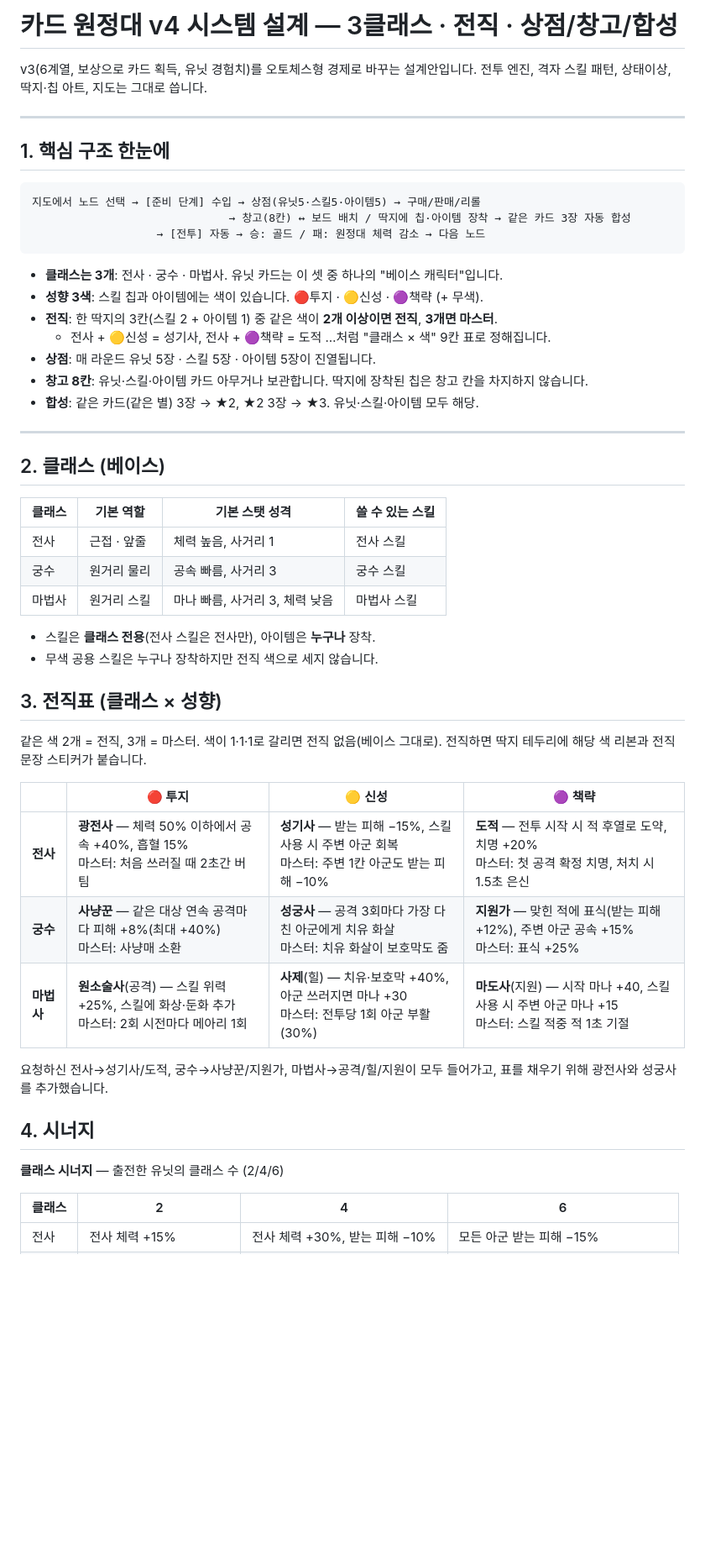
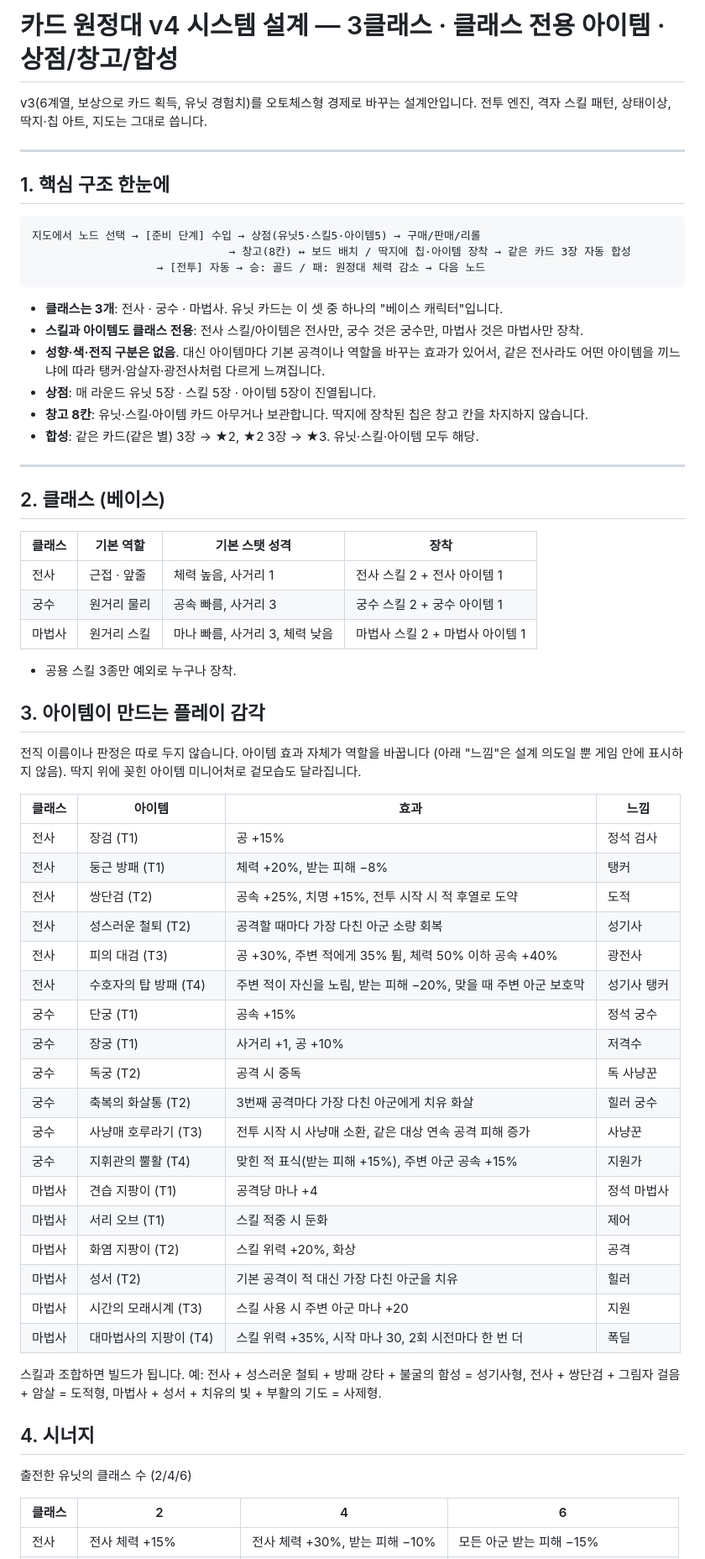
Before and after one commit to Molecova/jules_game, a Markdown page: docs/v4-design.md, the part around one of its changes. Shown at 84% size. Drawn GitHub-style; blank space fills up the shorter version.

````diff
--- a/docs/v4-design.md
+++ b/docs/v4-design.md
@@ -1,4 +1,4 @@
-# 카드 원정대 v4 시스템 설계 — 3클래스 · 전직 · 상점/창고/합성
+# 카드 원정대 v4 시스템 설계 — 3클래스 · 클래스 전용 아이템 · 상점/창고/합성
 
 v3(6계열, 보상으로 카드 획득, 유닛 경험치)를 오토체스형 경제로 바꾸는 설계안입니다.
 전투 엔진, 격자 스킬 패턴, 상태이상, 딱지·칩 아트, 지도는 그대로 씁니다.
@@ -14,9 +14,9 @@ v3(6계열, 보상으로 카드 획득, 유닛 경험치)를 오토체스형 경
 ```
 
 - **클래스는 3개**: 전사 · 궁수 · 마법사. 유닛 카드는 이 셋 중 하나의 "베이스 캐릭터"입니다.
-- **성향 3색**: 스킬 칩과 아이템에는 색이 있습니다. 🔴투지 · 🟡신성 · 🟣책략 (+ 무색).
-- **전직**: 한 딱지의 3칸(스킬 2 + 아이템 1) 중 같은 색이 **2개 이상이면 전직**, **3개면 마스터**.
-  - 전사 + 🟡신성 = 성기사, 전사 + 🟣책략 = 도적 …처럼 "클래스 × 색" 9칸 표로 정해집니다.
+- **스킬과 아이템도 클래스 전용**: 전사 스킬/아이템은 전사만, 궁수 것은 궁수만, 마법사 것은 마법사만 장착.
+- **성향·색·전직 구분은 없음**. 대신 아이템마다 기본 공격이나 역할을 바꾸는 효과가 있어서,
+  같은 전사라도 어떤 아이템을 끼느냐에 따라 탱커·암살자·광전사처럼 다르게 느껴집니다.
 - **상점**: 매 라운드 유닛 5장 · 스킬 5장 · 아이템 5장이 진열됩니다.
 - **창고 8칸**: 유닛·스킬·아이템 카드 아무거나 보관합니다. 딱지에 장착된 칩은 창고 칸을 차지하지 않습니다.
 - **합성**: 같은 카드(같은 별) 3장 → ★2, ★2 3장 → ★3. 유닛·스킬·아이템 모두 해당.
@@ -25,32 +25,46 @@ v3(6계열, 보상으로 카드 획득, 유닛 경험치)를 오토체스형 경
 
 ## 2. 클래스 (베이스)
 
-| 클래스 | 기본 역할 | 기본 스탯 성격 | 쓸 수 있는 스킬 |
+| 클래스 | 기본 역할 | 기본 스탯 성격 | 장착 |
 | --- | --- | --- | --- |
-| 전사 | 근접 · 앞줄 | 체력 높음, 사거리 1 | 전사 스킬 |
-| 궁수 | 원거리 물리 | 공속 빠름, 사거리 3 | 궁수 스킬 |
-| 마법사 | 원거리 스킬 | 마나 빠름, 사거리 3, 체력 낮음 | 마법사 스킬 |
+| 전사 | 근접 · 앞줄 | 체력 높음, 사거리 1 | 전사 스킬 2 + 전사 아이템 1 |
+| 궁수 | 원거리 물리 | 공속 빠름, 사거리 3 | 궁수 스킬 2 + 궁수 아이템 1 |
+| 마법사 | 원거리 스킬 | 마나 빠름, 사거리 3, 체력 낮음 | 마법사 스킬 2 + 마법사 아이템 1 |
 
-- 스킬은 **클래스 전용**(전사 스킬은 전사만), 아이템은 **누구나** 장착.
-- 무색 공용 스킬은 누구나 장착하지만 전직 색으로 세지 않습니다.
+- 공용 스킬 3종만 예외로 누구나 장착.
 
-## 3. 전직표 (클래스 × 성향)
+## 3. 아이템이 만드는 플레이 감각
 
-같은 색 2개 = 전직, 3개 = 마스터. 색이 1·1·1로 갈리면 전직 없음(베이스 그대로).
-전직하면 딱지 테두리에 해당 색 리본과 전직 문장 스티커가 붙습니다.
+전직 이름이나 판정은 따로 두지 않습니다. 아이템 효과 자체가 역할을 바꿉니다
+(아래 "느낌"은 설계 의도일 뿐 게임 안에 표시하지 않음). 딱지 위에 꽂힌 아이템 미니어처로 겉모습도 달라집니다.
 
-| | 🔴 투지 | 🟡 신성 | 🟣 책략 |
+| 클래스 | 아이템 | 효과 | 느낌 |
 | --- | --- | --- | --- |
-| **전사** | **광전사** — 체력 50% 이하에서 공속 +40%, 흡혈 15%<br>마스터: 처음 쓰러질 때 2초간 버팀 | **성기사** — 받는 피해 −15%, 스킬 사용 시 주변 아군 회복<br>마스터: 주변 1칸 아군도 받는 피해 −10% | **도적** — 전투 시작 시 적 후열로 도약, 치명 +20%<br>마스터: 첫 공격 확정 치명, 처치 시 1.5초 은신 |
-| **궁수** | **사냥꾼** — 같은 대상 연속 공격마다 피해 +8%(최대 +40%)<br>마스터: 사냥매 소환 | **성궁사** — 공격 3회마다 가장 다친 아군에게 치유 화살<br>마스터: 치유 화살이 보호막도 줌 | **지원가** — 맞힌 적에 표식(받는 피해 +12%), 주변 아군 공속 +15%<br>마스터: 표식 +25% |
-| **마법사** | **원소술사**(공격) — 스킬 위력 +25%, 스킬에 화상·둔화 추가<br>마스터: 2회 시전마다 메아리 1회 | **사제**(힐) — 치유·보호막 +40%, 아군 쓰러지면 마나 +30<br>마스터: 전투당 1회 아군 부활(30%) | **마도사**(지원) — 시작 마나 +40, 스킬 사용 시 주변 아군 마나 +15<br>마스터: 스킬 적중 적 1초 기절 |
+| 전사 | 장검 (T1) | 공 +15% | 정석 검사 |
+| 전사 | 둥근 방패 (T1) | 체력 +20%, 받는 피해 −8% | 탱커 |
+| 전사 | 쌍단검 (T2) | 공속 +25%, 치명 +15%, 전투 시작 시 적 후열로 도약 | 도적 |
+| 전사 | 성스러운 철퇴 (T2) | 공격할 때마다 가장 다친 아군 소량 회복 | 성기사 |
+| 전사 | 피의 대검 (T3) | 공 +30%, 주변 적에게 35% 튐, 체력 50% 이하 공속 +40% | 광전사 |
+| 전사 | 수호자의 탑 방패 (T4) | 주변 적이 자신을 노림, 받는 피해 −20%, 맞을 때 주변 아군 보호막 | 성기사 탱커 |
+| 궁수 | 단궁 (T1) | 공속 +15% | 정석 궁수 |
+| 궁수 | 장궁 (T1) | 사거리 +1, 공 +10% | 저격수 |
+| 궁수 | 독궁 (T2) | 공격 시 중독 | 독 사냥꾼 |
+| 궁수 | 축복의 화살통 (T2) | 3번째 공격마다 가장 다친 아군에게 치유 화살 | 힐러 궁수 |
+| 궁수 | 사냥매 호루라기 (T3) | 전투 시작 시 사냥매 소환, 같은 대상 연속 공격 피해 증가 | 사냥꾼 |
+| 궁수 | 지휘관의 뿔활 (T4) | 맞힌 적 표식(받는 피해 +15%), 주변 아군 공속 +15% | 지원가 |
+| 마법사 | 견습 지팡이 (T1) | 공격당 마나 +4 | 정석 마법사 |
+| 마법사 | 서리 오브 (T1) | 스킬 적중 시 둔화 | 제어 |
+| 마법사 | 화염 지팡이 (T2) | 스킬 위력 +20%, 화상 | 공격 |
+| 마법사 | 성서 (T2) | 기본 공격이 적 대신 가장 다친 아군을 치유 | 힐러 |
+| 마법사 | 시간의 모래시계 (T3) | 스킬 사용 시 주변 아군 마나 +20 | 지원 |
+| 마법사 | 대마법사의 지팡이 (T4) | 스킬 위력 +35%, 시작 마나 30, 2회 시전마다 한 번 더 | 폭딜 |
 
-요청하신 전사→성기사/도적, 궁수→사냥꾼/지원가, 마법사→공격/힐/지원이 모두 들어가고,
-표를 채우기 위해 광전사와 성궁사를 추가했습니다.
+스킬과 조합하면 빌드가 됩니다. 예: 전사 + 성스러운 철퇴 + 방패 강타 + 불굴의 함성 = 성기사형,
+전사 + 쌍단검 + 그림자 걸음 + 암살 = 도적형, 마법사 + 성서 + 치유의 빛 + 부활의 기도 = 사제형.
 
 ## 4. 시너지
 
-**클래스 시너지** — 출전한 유닛의 클래스 수 (2/4/6)
+출전한 유닛의 클래스 수 (2/4/6)
 
 | 클래스 | 2 | 4 | 6 |
 | --- | --- | --- | --- |
````
Also changed, not shown: other parts of docs/v4-design.md (+28 -44 lines).
